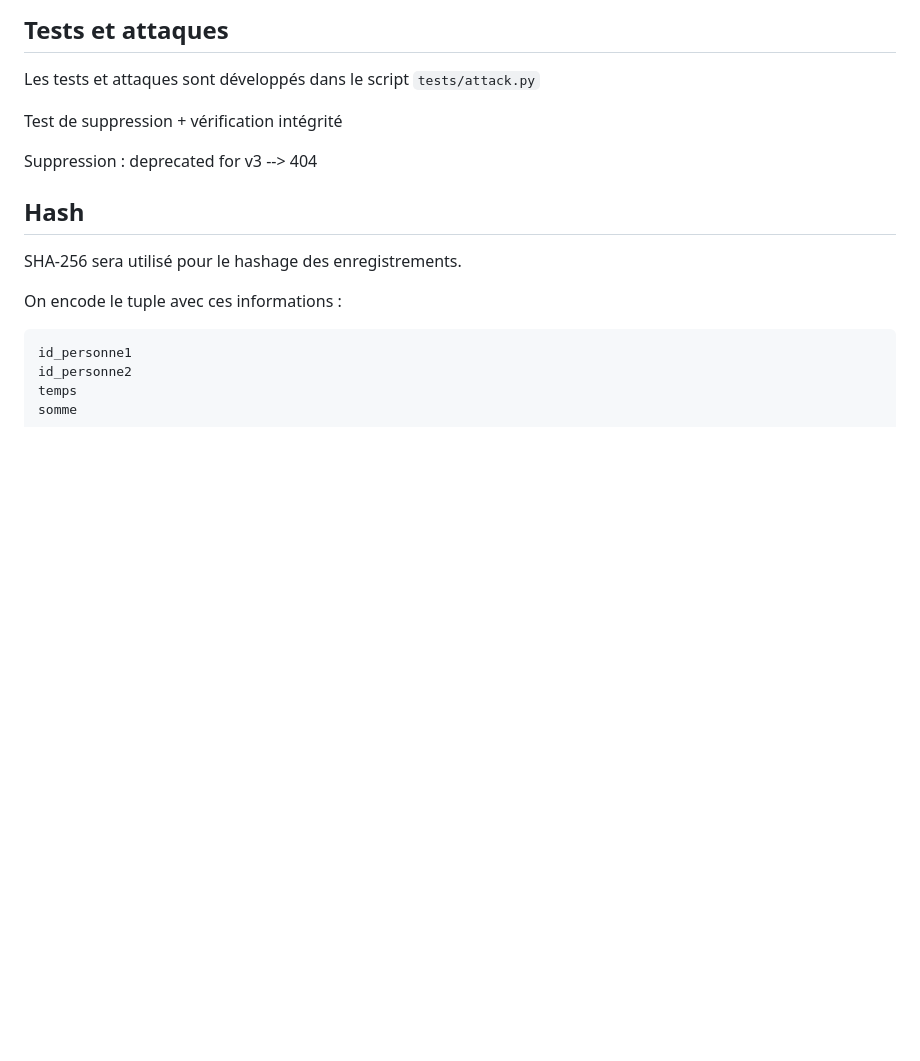
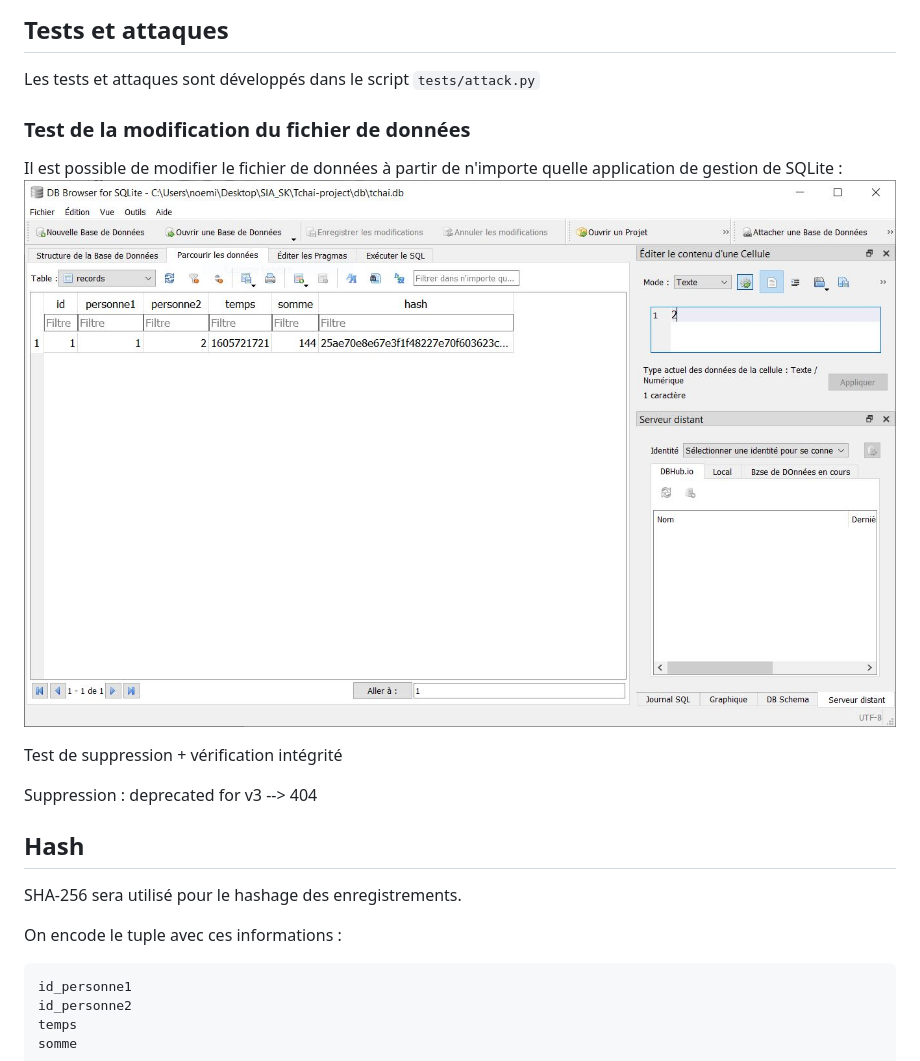
Before and after one commit to billonalex/Tchai-project, a Markdown page: README.md, the part around the change. Rendered like a GitHub page; pictures changed too: pictures/dbBrowser.JPG (added); blank space fills up the shorter version.

Commit message:
[FIX] Readme image + correction Solde

````diff
--- a/README.md
+++ b/README.md
@@ -116,6 +116,11 @@ Cependant il est peu compréhensible par l'homme. C'est pourquoi il sera reconve
 
 Les tests et attaques sont développés dans le script ```tests/attack.py```
 
+### Test de la modification du fichier de données
+
+Il est possible de modifier le fichier de données à partir de n'importe quelle application de gestion de SQLite :
+![alt text](pictures/dbBrowser.JPG)
+
 Test de suppression + vérification intégrité
 
 Suppression : deprecated for v3 --> 404
````
Also changed, not shown: 2 other files.
